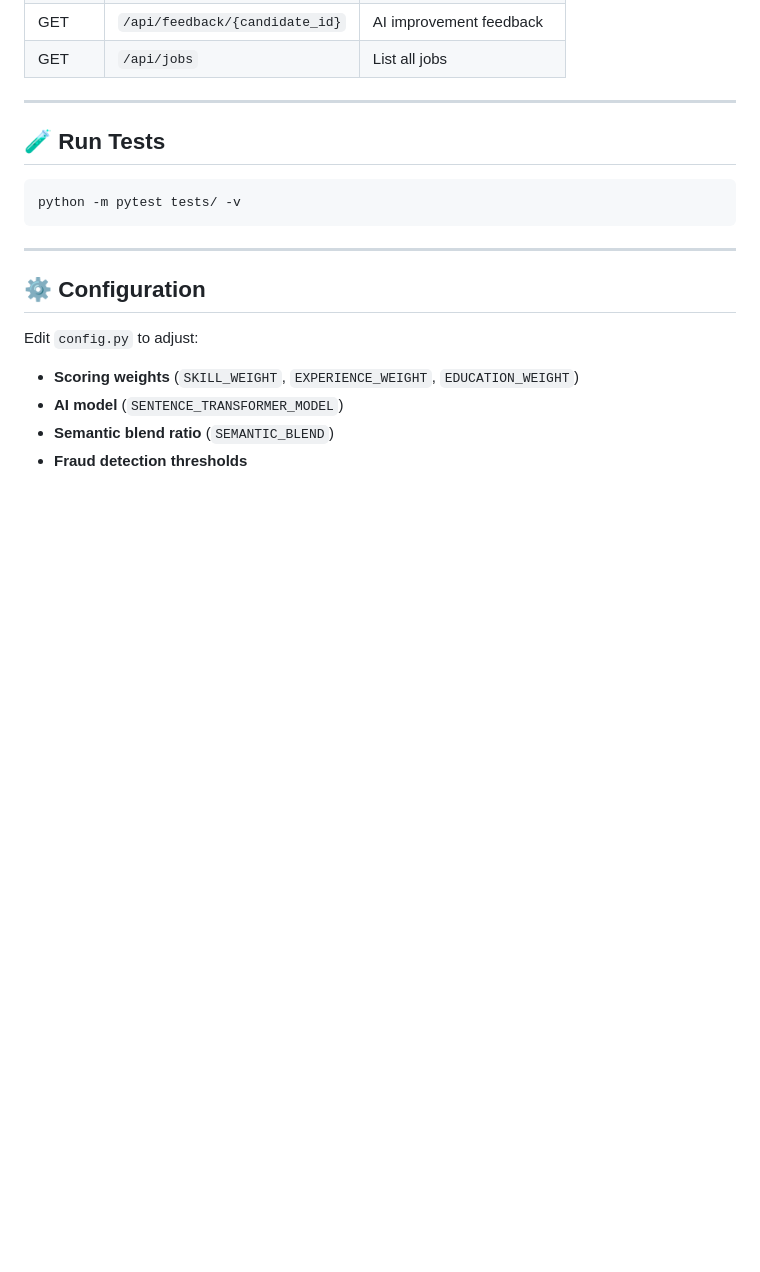
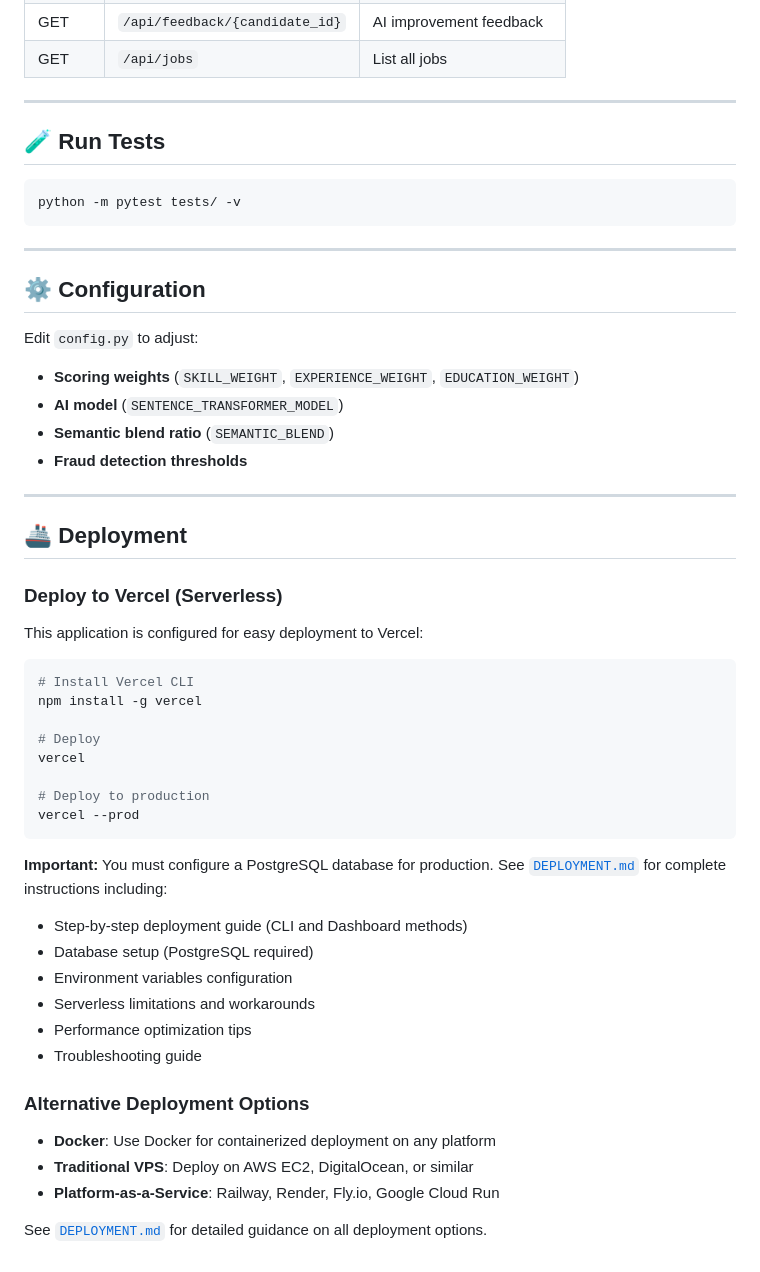
Before and after one commit to neelsabhaya/AI-Resume, a Markdown page: README.md, the part around the change. Drawn GitHub-style; blank space fills up the shorter version.

Commit message:
Add deployment section to README with Vercel instructions
Co-authored-by: neelsabhaya <90104755+neelsabhaya@users.noreply.github.com>

````diff
--- a/README.md
+++ b/README.md
@@ -144,3 +144,38 @@ Edit `config.py` to adjust:
 - **AI model** (`SENTENCE_TRANSFORMER_MODEL`)
 - **Semantic blend ratio** (`SEMANTIC_BLEND`)
 - **Fraud detection thresholds**
+
+---
+
+## 🚢 Deployment
+
+### Deploy to Vercel (Serverless)
+
+This application is configured for easy deployment to Vercel:
+
+```bash
+# Install Vercel CLI
+npm install -g vercel
+
+# Deploy
+vercel
+
+# Deploy to production
+vercel --prod
+```
+
+**Important:** You must configure a PostgreSQL database for production. See [`DEPLOYMENT.md`](DEPLOYMENT.md) for complete instructions including:
+- Step-by-step deployment guide (CLI and Dashboard methods)
+- Database setup (PostgreSQL required)
+- Environment variables configuration
+- Serverless limitations and workarounds
+- Performance optimization tips
+- Troubleshooting guide
+
+### Alternative Deployment Options
+
+- **Docker**: Use Docker for containerized deployment on any platform
+- **Traditional VPS**: Deploy on AWS EC2, DigitalOcean, or similar
+- **Platform-as-a-Service**: Railway, Render, Fly.io, Google Cloud Run
+
+See [`DEPLOYMENT.md`](DEPLOYMENT.md) for detailed guidance on all deployment options.
````
